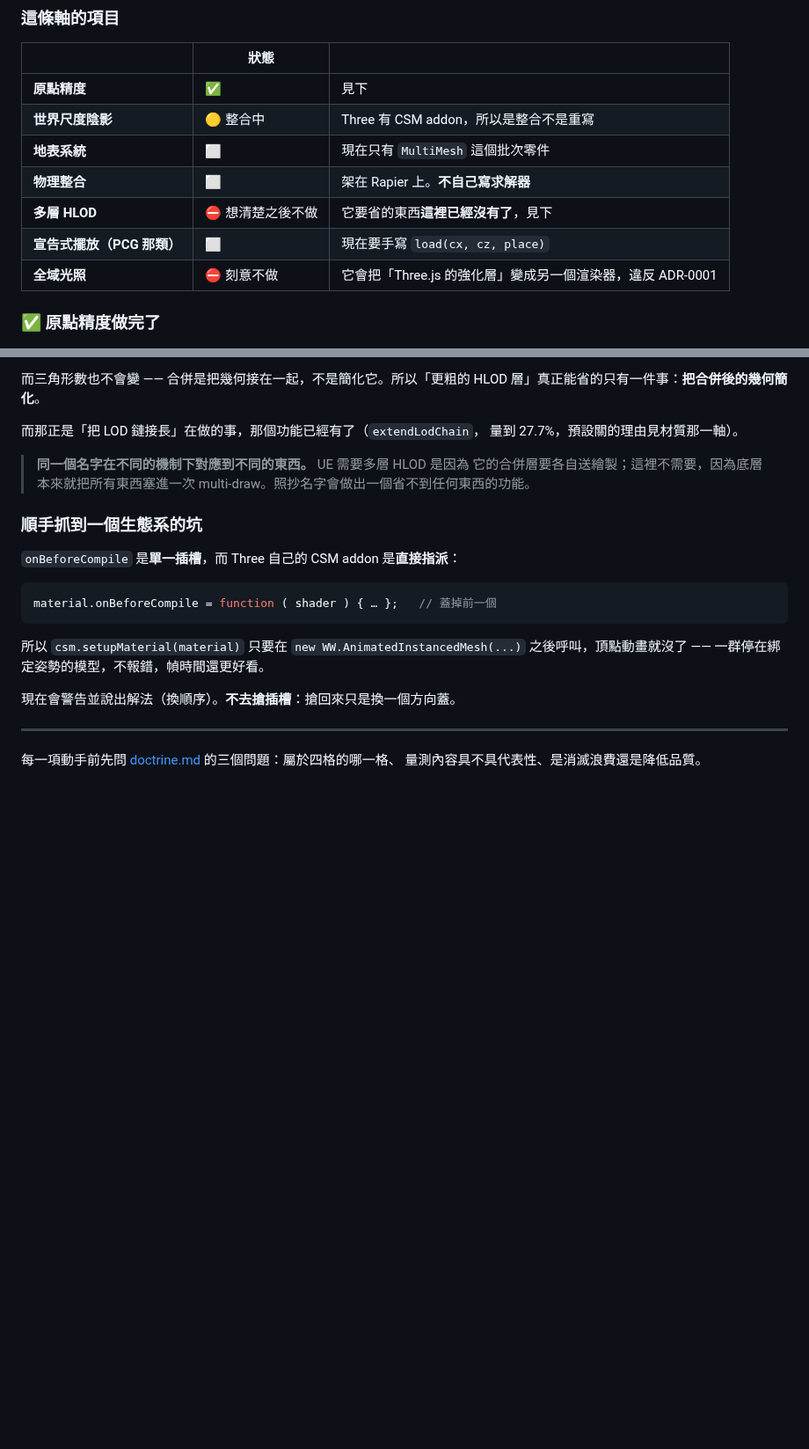
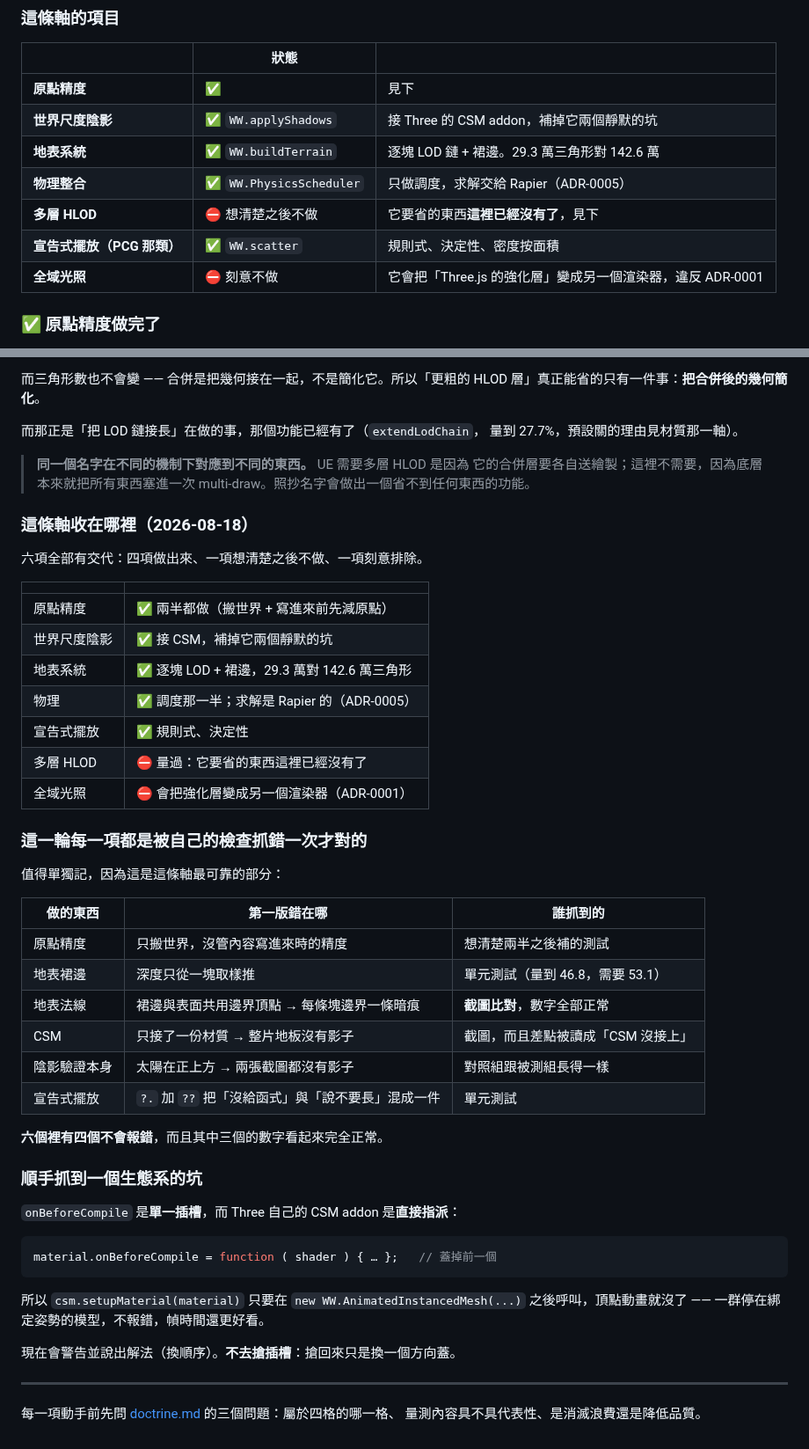
Before and after one commit to th1230/WebWorldEngine, a Markdown page: specs/roadmap.md, 2 parts joined by grey strips. Shown at 88% size. GitHub-like rendering; blank space fills up the shorter version.

Commit message:
docs: the world-scale axis closes -- four built, two decided against
Also records that every one of the six things built this round was wrong
on the first attempt and caught by a check rather than by reading the
code. Four of those six failures produced no error at all, and three of
them produced entirely normal-looking numbers -- the terrain crease, the
shadowless floor, and the scatter rule that silently did nothing.

The shadow one is the sharpest: my first verification rendered two
screenshots with no shadows in either configuration, because the demo
sun sits nearly overhead. The control looked exactly like the subject,
so the comparison could not have told me anything either way.

```diff
--- a/specs/roadmap.md
+++ b/specs/roadmap.md
@@ -2400,11 +2400,11 @@ localhost，headless + swiftshader  → requestAdapter 回傳 null
 | | 狀態 | |
 | --- | --- | --- |
 | **原點精度** | ✅ | 見下 |
-| **世界尺度陰影** | 🟡 整合中 | Three 有 CSM addon，所以是整合不是重寫 |
-| **地表系統** | ⬜ | 現在只有 `MultiMesh` 這個批次零件 |
-| **物理整合** | ⬜ | 架在 Rapier 上。**不自己寫求解器** |
+| **世界尺度陰影** | ✅ `WW.applyShadows` | 接 Three 的 CSM addon，補掉它兩個靜默的坑 |
+| **地表系統** | ✅ `WW.buildTerrain` | 逐塊 LOD 鏈 + 裙邊。29.3 萬三角形對 142.6 萬 |
+| **物理整合** | ✅ `WW.PhysicsScheduler` | 只做調度，求解交給 Rapier（ADR-0005） |
 | **多層 HLOD** | ⛔ 想清楚之後不做 | 它要省的東西**這裡已經沒有了**，見下 |
-| **宣告式擺放（PCG 那類）** | ⬜ | 現在要手寫 `load(cx, cz, place)` |
+| **宣告式擺放（PCG 那類）** | ✅ `WW.scatter` | 規則式、決定性、密度按面積 |
 | **全域光照** | ⛔ 刻意不做 | 它會把「Three.js 的強化層」變成另一個渲染器，違反 ADR-0001 |
 
 ### ✅ 原點精度做完了
@@ -2455,6 +2455,35 @@ HLOD 層」真正能省的只有一件事：**把合併後的幾何簡化**。
 > 它的合併層要各自送繪製；這裡不需要，因為底層本來就把所有東西塞進一次
 > multi-draw。照抄名字會做出一個省不到任何東西的功能。
 
+### 這條軸收在哪裡（2026-08-18）
+
+六項全部有交代：四項做出來、一項想清楚之後不做、一項刻意排除。
+
+| | |
+| --- | --- |
+| 原點精度 | ✅ 兩半都做（搬世界 + 寫進來前先減原點） |
+| 世界尺度陰影 | ✅ 接 CSM，補掉它兩個靜默的坑 |
+| 地表系統 | ✅ 逐塊 LOD + 裙邊，29.3 萬對 142.6 萬三角形 |
+| 物理 | ✅ 調度那一半；求解是 Rapier 的（ADR-0005） |
+| 宣告式擺放 | ✅ 規則式、決定性 |
+| 多層 HLOD | ⛔ 量過：它要省的東西這裡已經沒有了 |
+| 全域光照 | ⛔ 會把強化層變成另一個渲染器（ADR-0001） |
+
+### 這一輪每一項都是被自己的檢查抓錯一次才對的
+
+值得單獨記，因為這是這條軸最可靠的部分：
+
+| 做的東西 | 第一版錯在哪 | 誰抓到的 |
+| --- | --- | --- |
+| 原點精度 | 只搬世界，沒管內容寫進來時的精度 | 想清楚兩半之後補的測試 |
+| 地表裙邊 | 深度只從一塊取樣推 | 單元測試（量到 46.8，需要 53.1） |
+| 地表法線 | 裙邊與表面共用邊界頂點 → 每條塊邊界一條暗痕 | **截圖比對**，數字全部正常 |
+| CSM | 只接了一份材質 → 整片地板沒有影子 | 截圖，而且差點被讀成「CSM 沒接上」 |
+| 陰影驗證本身 | 太陽在正上方 → 兩張截圖都沒有影子 | 對照組跟被測組長得一樣 |
+| 宣告式擺放 | `?.` 加 `??` 把「沒給函式」與「說不要長」混成一件 | 單元測試 |
+
+**六個裡有四個不會報錯**，而且其中三個的數字看起來完全正常。
+
 ### 順手抓到一個生態系的坑
 
 `onBeforeCompile` 是**單一插槽**，而 Three 自己的 CSM addon 是**直接指派**：
```
